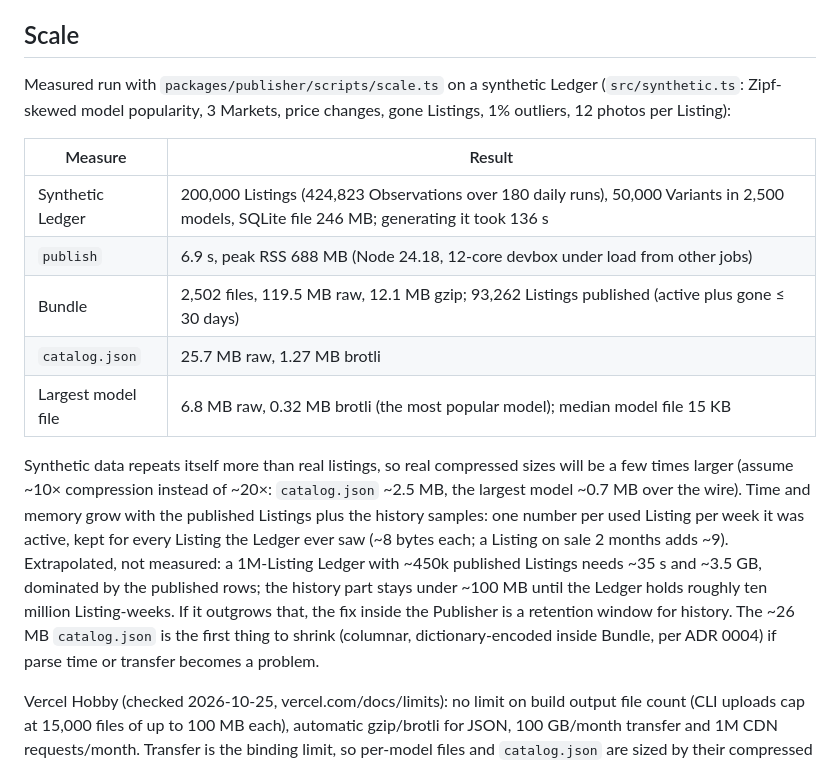
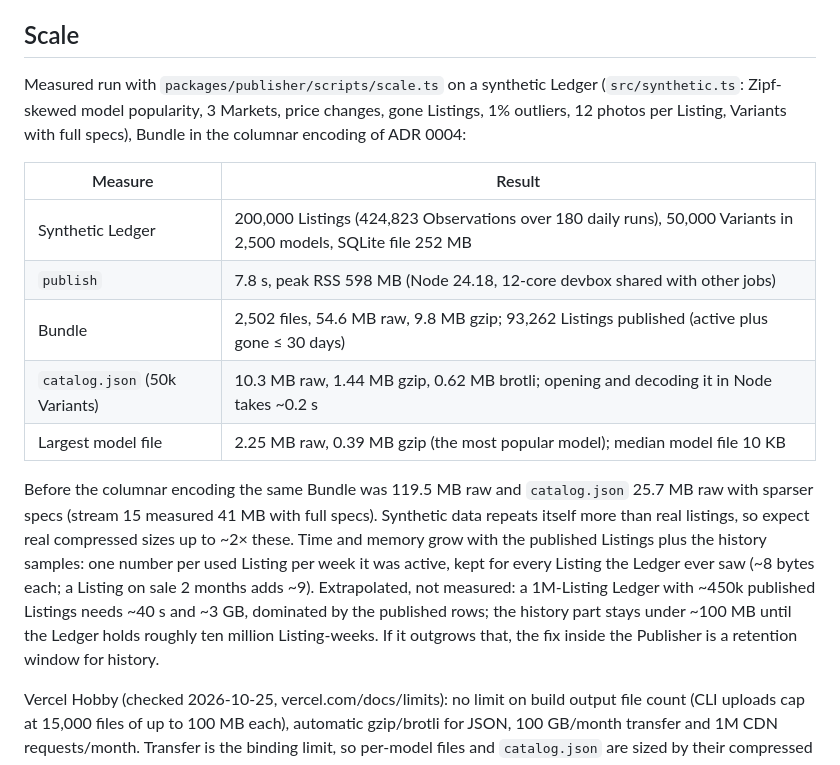
Before and after one commit to totalolage/comp-car-ator, a Markdown page: docs/adr/0010-publisher-statistics.md, the part around the change. Drawn GitHub-style.

Commit message:
ADR 0010: scale numbers with the columnar Bundle
Co-Authored-By: Claude Opus 5.5 <noreply@anthropic.com>

```diff
--- a/docs/adr/0010-publisher-statistics.md
+++ b/docs/adr/0010-publisher-statistics.md
@@ -31,17 +31,17 @@ Demonstrators never set a new price (they are discounted); German and Austrian n
 
 ## Scale
 
-Measured run with `packages/publisher/scripts/scale.ts` on a synthetic Ledger (`src/synthetic.ts`: Zipf-skewed model popularity, 3 Markets, price changes, gone Listings, 1% outliers, 12 photos per Listing):
+Measured run with `packages/publisher/scripts/scale.ts` on a synthetic Ledger (`src/synthetic.ts`: Zipf-skewed model popularity, 3 Markets, price changes, gone Listings, 1% outliers, 12 photos per Listing, Variants with full specs), Bundle in the columnar encoding of ADR 0004:
 
-| Measure            | Result                                                                                                                                     |
-| ------------------ | ------------------------------------------------------------------------------------------------------------------------------------------ |
-| Synthetic Ledger   | 200,000 Listings (424,823 Observations over 180 daily runs), 50,000 Variants in 2,500 models, SQLite file 246 MB; generating it took 136 s |
-| `publish`          | 6.9 s, peak RSS 688 MB (Node 24.18, 12-core devbox under load from other jobs)                                                             |
-| Bundle             | 2,502 files, 119.5 MB raw, 12.1 MB gzip; 93,262 Listings published (active plus gone ≤ 30 days)                                            |
-| `catalog.json`     | 25.7 MB raw, 1.27 MB brotli                                                                                                                |
-| Largest model file | 6.8 MB raw, 0.32 MB brotli (the most popular model); median model file 15 KB                                                               |
+| Measure                       | Result                                                                                                           |
+| ----------------------------- | ---------------------------------------------------------------------------------------------------------------- |
+| Synthetic Ledger              | 200,000 Listings (424,823 Observations over 180 daily runs), 50,000 Variants in 2,500 models, SQLite file 252 MB |
+| `publish`                     | 7.8 s, peak RSS 598 MB (Node 24.18, 12-core devbox shared with other jobs)                                       |
+| Bundle                        | 2,502 files, 54.6 MB raw, 9.8 MB gzip; 93,262 Listings published (active plus gone ≤ 30 days)                    |
+| `catalog.json` (50k Variants) | 10.3 MB raw, 1.44 MB gzip, 0.62 MB brotli; opening and decoding it in Node takes ~0.2 s                          |
+| Largest model file            | 2.25 MB raw, 0.39 MB gzip (the most popular model); median model file 10 KB                                      |
 
-Synthetic data repeats itself more than real listings, so real compressed sizes will be a few times larger (assume ~10× compression instead of ~20×: `catalog.json` ~2.5 MB, the largest model ~0.7 MB over the wire). Time and memory grow with the published Listings plus the history samples: one number per used Listing per week it was active, kept for every Listing the Ledger ever saw (~8 bytes each; a Listing on sale 2 months adds ~9). Extrapolated, not measured: a 1M-Listing Ledger with ~450k published Listings needs ~35 s and ~3.5 GB, dominated by the published rows; the history part stays under ~100 MB until the Ledger holds roughly ten million Listing-weeks. If it outgrows that, the fix inside the Publisher is a retention window for history. The ~26 MB `catalog.json` is the first thing to shrink (columnar, dictionary-encoded inside Bundle, per ADR 0004) if parse time or transfer becomes a problem.
+Before the columnar encoding the same Bundle was 119.5 MB raw and `catalog.json` 25.7 MB raw with sparser specs (stream 15 measured 41 MB with full specs). Synthetic data repeats itself more than real listings, so expect real compressed sizes up to ~2× these. Time and memory grow with the published Listings plus the history samples: one number per used Listing per week it was active, kept for every Listing the Ledger ever saw (~8 bytes each; a Listing on sale 2 months adds ~9). Extrapolated, not measured: a 1M-Listing Ledger with ~450k published Listings needs ~40 s and ~3 GB, dominated by the published rows; the history part stays under ~100 MB until the Ledger holds roughly ten million Listing-weeks. If it outgrows that, the fix inside the Publisher is a retention window for history.
 
 Vercel Hobby (checked 2026-10-25, vercel.com/docs/limits): no limit on build output file count (CLI uploads cap at 15,000 files of up to 100 MB each), automatic gzip/brotli for JSON, 100 GB/month transfer and 1M CDN requests/month. Transfer is the binding limit, so per-model files and `catalog.json` are sized by their compressed bytes.
 
```
